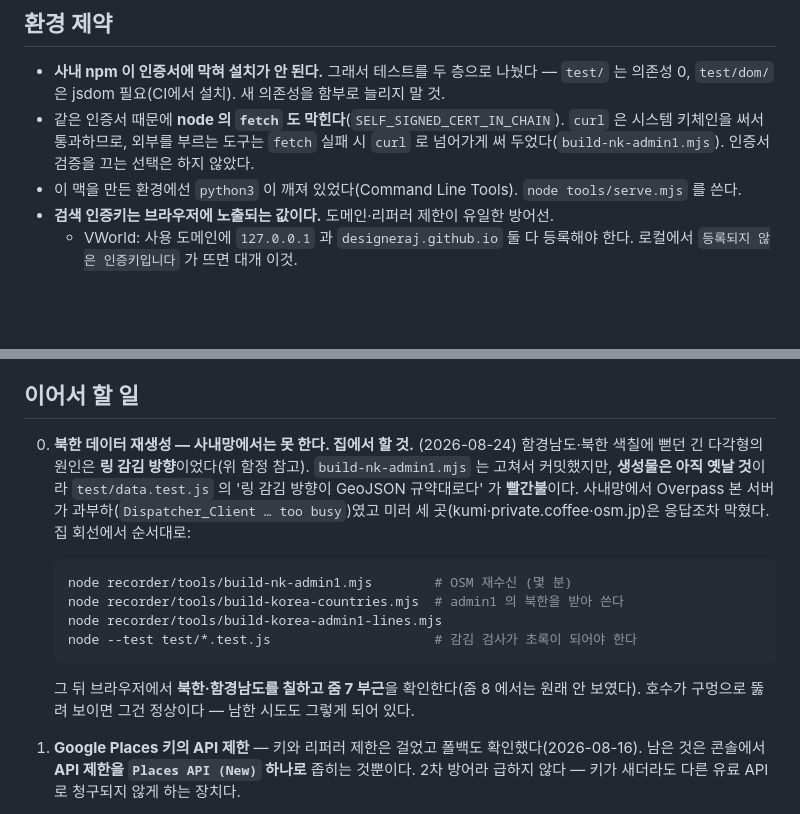
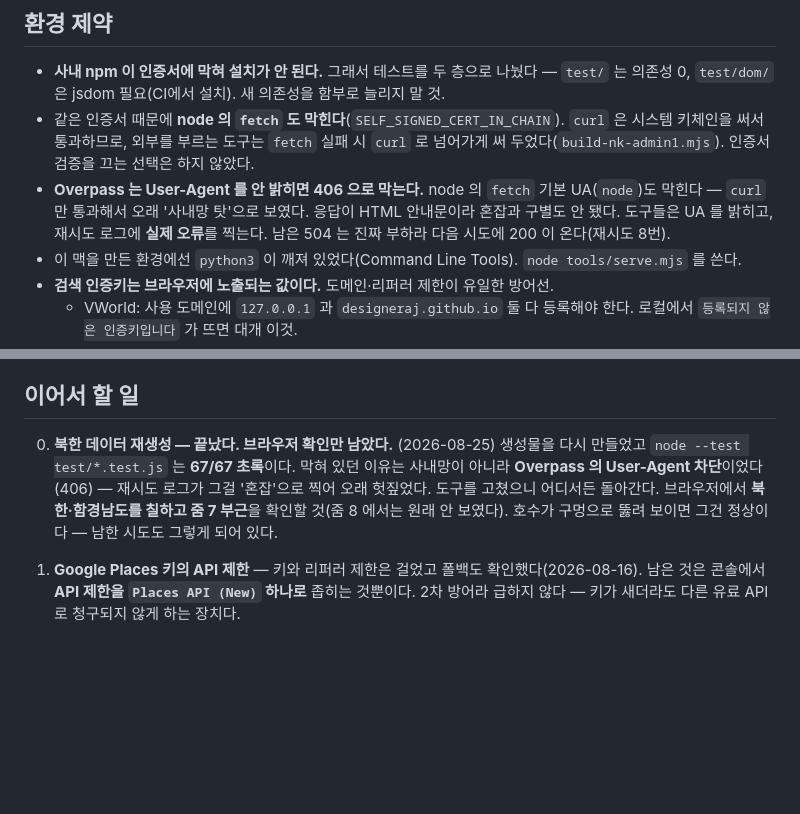
Before and after one commit to DesignerAJ/ColorMap, a Markdown page: CLAUDE.md, 2 parts joined by grey strips. Drawn GitHub-style; blank space fills up the shorter version.

Commit message:
Record why Overpass was unreachable, and that the data is rebuilt
Co-Authored-By: Claude Opus 5 (1M context) <noreply@anthropic.com>

````diff
--- a/CLAUDE.md
+++ b/CLAUDE.md
@@ -46,6 +46,10 @@ OSM + korea-border.json ──(build-nk-admin1.mjs)──>  admin1.json 의 '북
 - 같은 인증서 때문에 **node 의 `fetch` 도 막힌다**(`SELF_SIGNED_CERT_IN_CHAIN`). `curl` 은
   시스템 키체인을 써서 통과하므로, 외부를 부르는 도구는 `fetch` 실패 시 `curl` 로 넘어가게
   써 두었다(`build-nk-admin1.mjs`). 인증서 검증을 끄는 선택은 하지 않았다.
+- **Overpass 는 User-Agent 를 안 밝히면 406 으로 막는다.** node 의 `fetch` 기본 UA(`node`)도
+  막힌다 — `curl` 만 통과해서 오래 '사내망 탓'으로 보였다. 응답이 HTML 안내문이라 혼잡과
+  구별도 안 됐다. 도구들은 UA 를 밝히고, 재시도 로그에 **실제 오류**를 찍는다. 남은 504 는
+  진짜 부하라 다음 시도에 200 이 온다(재시도 8번).
 - 이 맥을 만든 환경에선 `python3` 이 깨져 있었다(Command Line Tools). `node tools/serve.mjs` 를 쓴다.
 - **검색 인증키는 브라우저에 노출되는 값이다.** 도메인·리퍼러 제한이 유일한 방어선.
   - VWorld: 사용 도메인에 `127.0.0.1` 과 `designeraj.github.io` 둘 다 등록해야 한다.
@@ -208,22 +212,12 @@ npm install && node --test test/dom/*.test.js   # 39개, jsdom 필요
 
 ## 이어서 할 일
 
-0. **북한 데이터 재생성 — 사내망에서는 못 한다. 집에서 할 것.** (2026-08-24)
-   함경남도·북한 색칠에 뻗던 긴 다각형의 원인은 **링 감김 방향**이었다(위 함정 참고).
-   `build-nk-admin1.mjs` 는 고쳐서 커밋했지만, **생성물은 아직 옛날 것**이라
-   `test/data.test.js` 의 '링 감김 방향이 GeoJSON 규약대로다' 가 **빨간불**이다.
-   사내망에서 Overpass 본 서버가 과부하(`Dispatcher_Client … too busy`)였고
-   미러 세 곳(kumi·private.coffee·osm.jp)은 응답조차 막혔다. 집 회선에서 순서대로:
-
-   ```bash
-   node recorder/tools/build-nk-admin1.mjs        # OSM 재수신 (몇 분)
-   node recorder/tools/build-korea-countries.mjs  # admin1 의 북한을 받아 쓴다
-   node recorder/tools/build-korea-admin1-lines.mjs
-   node --test test/*.test.js                     # 감김 검사가 초록이 되어야 한다
-   ```
-
-   그 뒤 브라우저에서 **북한·함경남도를 칠하고 줌 7 부근**을 확인한다(줌 8 에서는 원래
-   안 보였다). 호수가 구멍으로 뚫려 보이면 그건 정상이다 — 남한 시도도 그렇게 되어 있다.
+0. **북한 데이터 재생성 — 끝났다. 브라우저 확인만 남았다.** (2026-08-25)
+   생성물을 다시 만들었고 `node --test test/*.test.js` 는 **67/67 초록**이다.
+   막혀 있던 이유는 사내망이 아니라 **Overpass 의 User-Agent 차단**이었다(406) —
+   재시도 로그가 그걸 '혼잡'으로 찍어 오래 헛짚었다. 도구를 고쳤으니 어디서든 돌아간다.
+   브라우저에서 **북한·함경남도를 칠하고 줌 7 부근**을 확인할 것(줌 8 에서는 원래 안 보였다).
+   호수가 구멍으로 뚫려 보이면 그건 정상이다 — 남한 시도도 그렇게 되어 있다.
 
 1. **Google Places 키의 API 제한** — 키와 리퍼러 제한은 걸었고 폴백도 확인했다(2026-08-16).
    남은 것은 콘솔에서 **API 제한을 `Places API (New)` 하나로** 좁히는 것뿐이다. 2차 방어라
````
